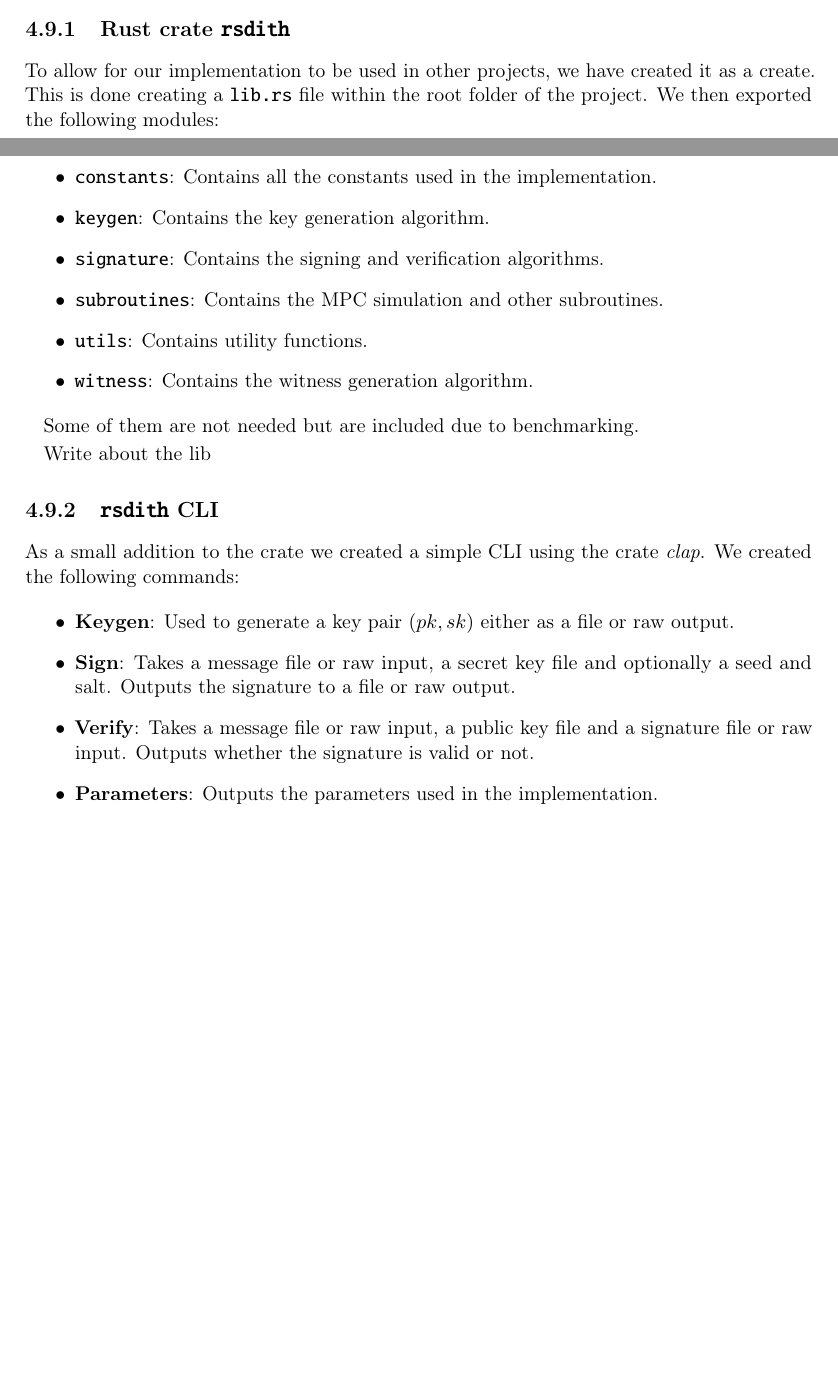
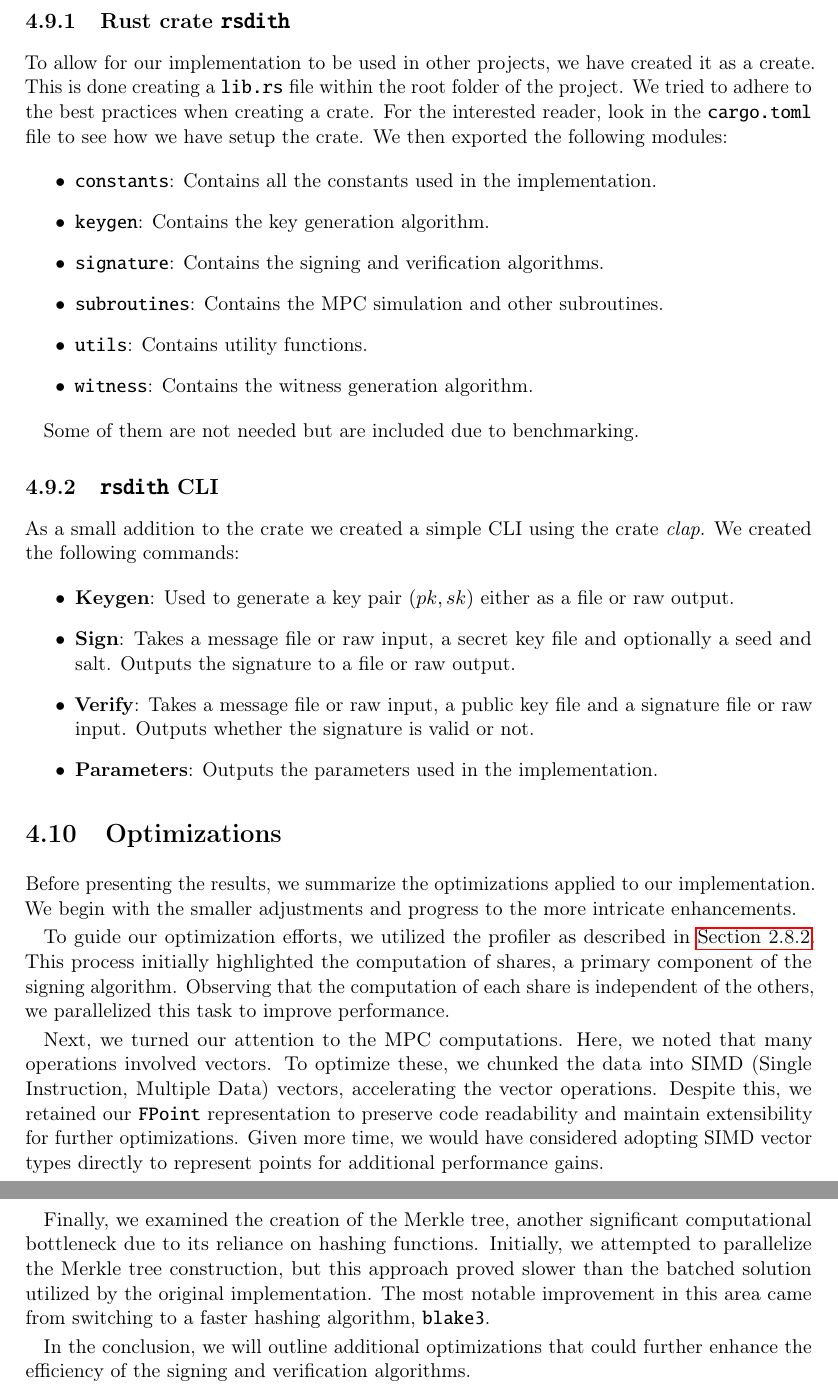
Before and after one commit to Mactherobot/sdith-rust, a LaTeX thesis (project/template.tex): two parts of pages 90 and 91 of 113 before the commit and two parts of pages 91 and 92 of 114 after it, joined at a grey line, cut so that both start at the same text, the shorter picture padded with empty space. Compiled offline with pdfLaTeX.

Commit message:
Wrote about our optimizations in a summary way

```diff
--- a/project/template.tex
+++ b/project/template.tex
@@ -3243,5 +3250,5 @@
 \subsection{Rust crate \texttt{rsdith}}
-To allow for our implementation to be used in other projects, we have created it as a create. This is done creating a \rust{lib.rs} file within the root folder of the project.
+To allow for our implementation to be used in other projects, we have created it as a create. This is done creating a \rust{lib.rs} file within the root folder of the project. We tried to adhere to the best practices when creating a crate. For the interested reader, look in the \rust{cargo.toml} file to see how we have setup the crate.
 We then exported the following modules:
 \begin{itemize}
   \item \texttt{constants}: Contains all the constants used in the implementation.
@@ -3254,8 +3261,6 @@
 
 Some of them are not needed but are included due to benchmarking.
 
-Write about the lib
-
 \subsection{\texttt{rsdith} CLI}
 As a small addition to the crate we created a simple CLI using the crate \textit{clap}. We created the following commands:
 \begin{itemize}
@@ -3273 +3273,10 @@
 \section{Optimizations}
+Before presenting the results, we summarize the optimizations applied to our implementation. We begin with the smaller adjustments and progress to the more intricate enhancements.
+
+To guide our optimization efforts, we utilized the profiler as described in \autoref{ch:prelim:sec:rust:sub:profiling}. This process initially highlighted the computation of shares, a primary component of the signing algorithm. Observing that the computation of each share is independent of the others, we parallelized this task to improve performance.
+
+Next, we turned our attention to the MPC computations. Here, we noted that many operations involved vectors. To optimize these, we chunked the data into SIMD (Single Instruction, Multiple Data) vectors, accelerating the vector operations. Despite this, we retained our \rust{FPoint} representation to preserve code readability and maintain extensibility for further optimizations. Given more time, we would have considered adopting SIMD vector types directly to represent points for additional performance gains.
+
+Finally, we examined the creation of the Merkle tree, another significant computational bottleneck due to its reliance on hashing functions. Initially, we attempted to parallelize the Merkle tree construction, but this approach proved slower than the batched solution utilized by the original implementation. The most notable improvement in this area came from switching to a faster hashing algorithm, \texttt{blake3}.
+
+In the conclusion, we will outline additional optimizations that could further enhance the efficiency of the signing and verification algorithms.
```
Also changed, not shown: project/template.tex (26 more changed lines).
